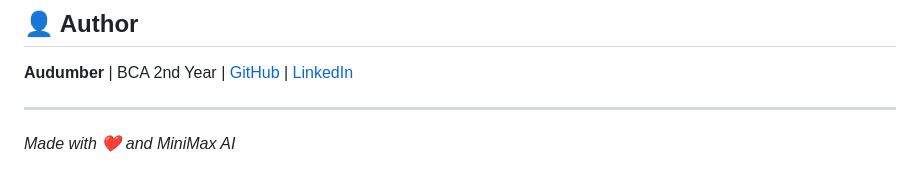
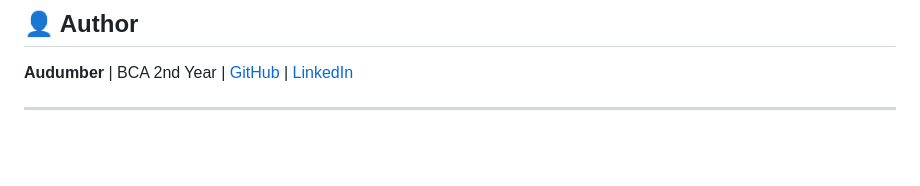
Before and after one commit to Audumber-11/collegebot-ai, a Markdown page: README.md, the part around the change. Rendered like a GitHub page; blank space fills up the shorter version.

Commit message:
Remove footer note from README

```diff
--- a/README.md
+++ b/README.md
@@ -138,5 +138,3 @@ Edit `data/college_faq.json` to add your college's actual information:
 **Audumber** | BCA 2nd Year | [GitHub](https://github.com/audumber) | [LinkedIn](https://linkedin.com/in/audumber)
 
 ---
-
-*Made with ❤️ and MiniMax AI*
```
